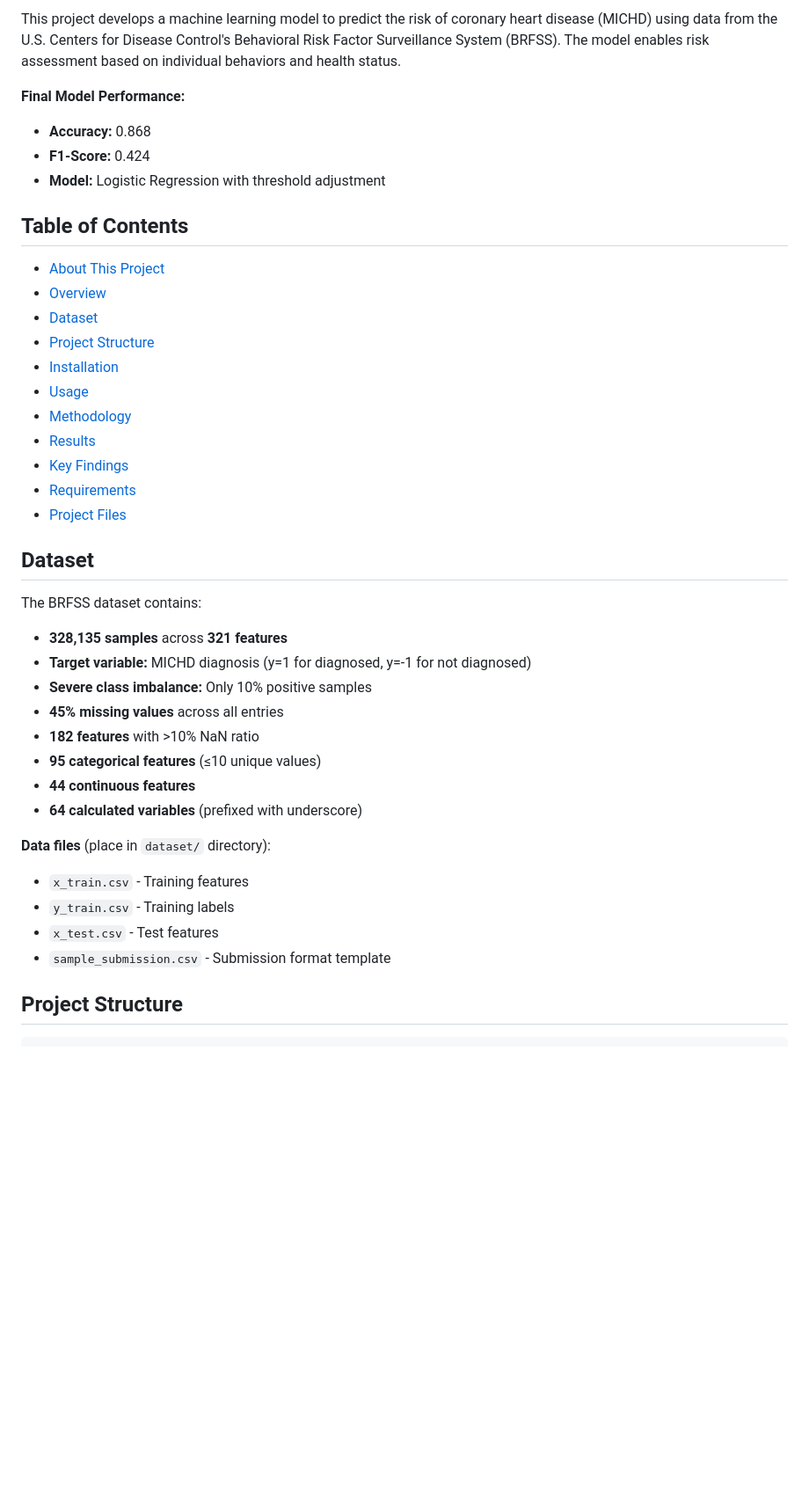
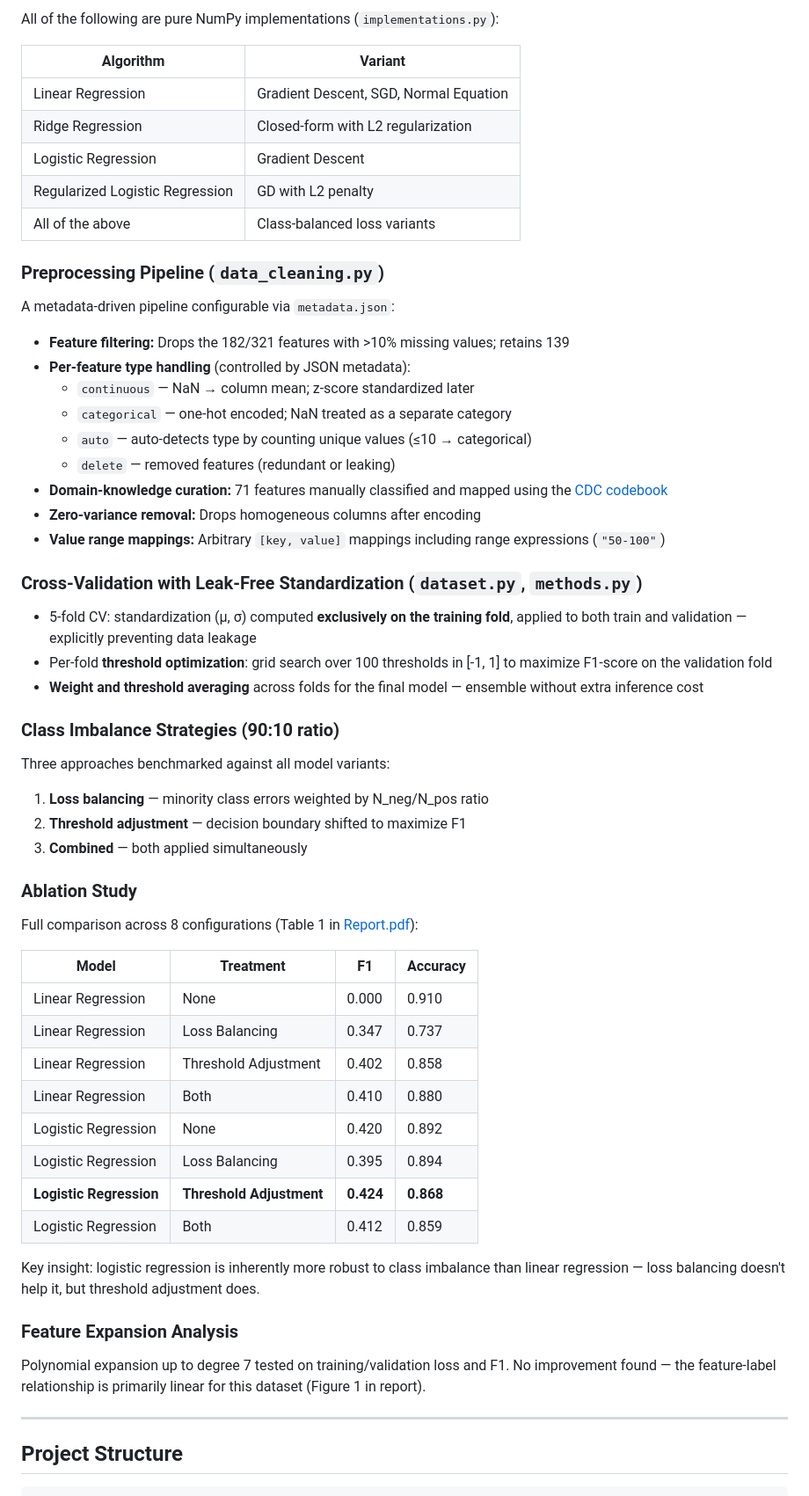
Before and after one commit to Lluc24/CardioRisk, a Markdown page: README.md, the part around one of its changes. Shown at 88% size. Rendered like a GitHub page; blank space fills up the shorter version.

```diff
--- a/README.md
+++ b/README.md
@@ -71,42 +24,64 @@ This is a great and well-structured report that demonstrates a solid understandi
 
-This project develops a machine learning model to predict the risk of coronary heart disease (MICHD) using data from the U.S. Centers for Disease Control's Behavioral Risk Factor Surveillance System (BRFSS). The model enables risk assessment based on individual behaviors and health status.
+All of the following are pure NumPy implementations (`implementations.py`):
 
-**Final Model Performance:**
-- **Accuracy:** 0.868
-- **F1-Score:** 0.424
-- **Model:** Logistic Regression with threshold adjustment
+| Algorithm | Variant |
+|-----------|---------|
+| Linear Regression | Gradient Descent, SGD, Normal Equation |
+| Ridge Regression | Closed-form with L2 regularization |
+| Logistic Regression | Gradient Descent |
+| Regularized Logistic Regression | GD with L2 penalty |
+| All of the above | Class-balanced loss variants |
 
-## Table of Contents
+### Preprocessing Pipeline (`data_cleaning.py`)
 
-- [About This Project](#about-this-project)
-- [Overview](#overview)
-- [Dataset](#dataset)
-- [Project Structure](#project-structure)
-- [Installation](#installation)
-- [Usage](#usage)
-- [Methodology](#methodology)
-- [Results](#results)
-- [Key Findings](#key-findings)
-- [Requirements](#requirements)
-- [Project Files](#project-files)
+A metadata-driven pipeline configurable via `metadata.json`:
 
-## Dataset
+- **Feature filtering:** Drops the 182/321 features with >10% missing values; retains 139
+- **Per-feature type handling** (controlled by JSON metadata):
+  - `continuous` — NaN → column mean; z-score standardized later
+  - `categorical` — one-hot encoded; NaN treated as a separate category
+  - `auto` — auto-detects type by counting unique values (≤10 → categorical)
+  - `delete` — removed features (redundant or leaking)
+- **Domain-knowledge curation:** 71 features manually classified and mapped using the [CDC codebook](codebook.pdf)
+- **Zero-variance removal:** Drops homogeneous columns after encoding
+- **Value range mappings:** Arbitrary `[key, value]` mappings including range expressions (`"50-100"`)
 
-The BRFSS dataset contains:
-- **328,135 samples** across **321 features**
-- **Target variable:** MICHD diagnosis (y=1 for diagnosed, y=-1 for not diagnosed)
-- **Severe class imbalance:** Only 10% positive samples
-- **45% missing values** across all entries
-- **182 features** with >10% NaN ratio
-- **95 categorical features** (≤10 unique values)
-- **44 continuous features**
-- **64 calculated variables** (prefixed with underscore)
+### Cross-Validation with Leak-Free Standardization (`dataset.py`, `methods.py`)
 
-**Data files** (place in `dataset/` directory):
-- `x_train.csv` - Training features
-- `y_train.csv` - Training labels
-- `x_test.csv` - Test features
-- `sample_submission.csv` - Submission format template
+- 5-fold CV: standardization (μ, σ) computed **exclusively on the training fold**, applied to both train and validation — explicitly preventing data leakage
+- Per-fold **threshold optimization**: grid search over 100 thresholds in [-1, 1] to maximize F1-score on the validation fold
+- **Weight and threshold averaging** across folds for the final model — ensemble without extra inference cost
+
+### Class Imbalance Strategies (90:10 ratio)
+
+Three approaches benchmarked against all model variants:
+
+1. **Loss balancing** — minority class errors weighted by N_neg/N_pos ratio
+2. **Threshold adjustment** — decision boundary shifted to maximize F1
+3. **Combined** — both applied simultaneously
+
+### Ablation Study
+
+Full comparison across 8 configurations (Table 1 in [Report.pdf](Report.pdf)):
+
+| Model | Treatment | F1 | Accuracy |
+|-------|-----------|-----|----------|
+| Linear Regression | None | 0.000 | 0.910 |
+| Linear Regression | Loss Balancing | 0.347 | 0.737 |
+| Linear Regression | Threshold Adjustment | 0.402 | 0.858 |
+| Linear Regression | Both | 0.410 | 0.880 |
+| Logistic Regression | None | 0.420 | 0.892 |
+| Logistic Regression | Loss Balancing | 0.395 | 0.894 |
+| **Logistic Regression** | **Threshold Adjustment** | **0.424** | **0.868** |
+| Logistic Regression | Both | 0.412 | 0.859 |
+
+Key insight: logistic regression is inherently more robust to class imbalance than linear regression — loss balancing doesn't help it, but threshold adjustment does.
+
+### Feature Expansion Analysis
+
+Polynomial expansion up to degree 7 tested on training/validation loss and F1. No improvement found — the feature-label relationship is primarily linear for this dataset (Figure 1 in report).
+
+---
 
 ## Project Structure
 
```
Also changed, not shown: other parts of README.md (+65 -285 lines).
